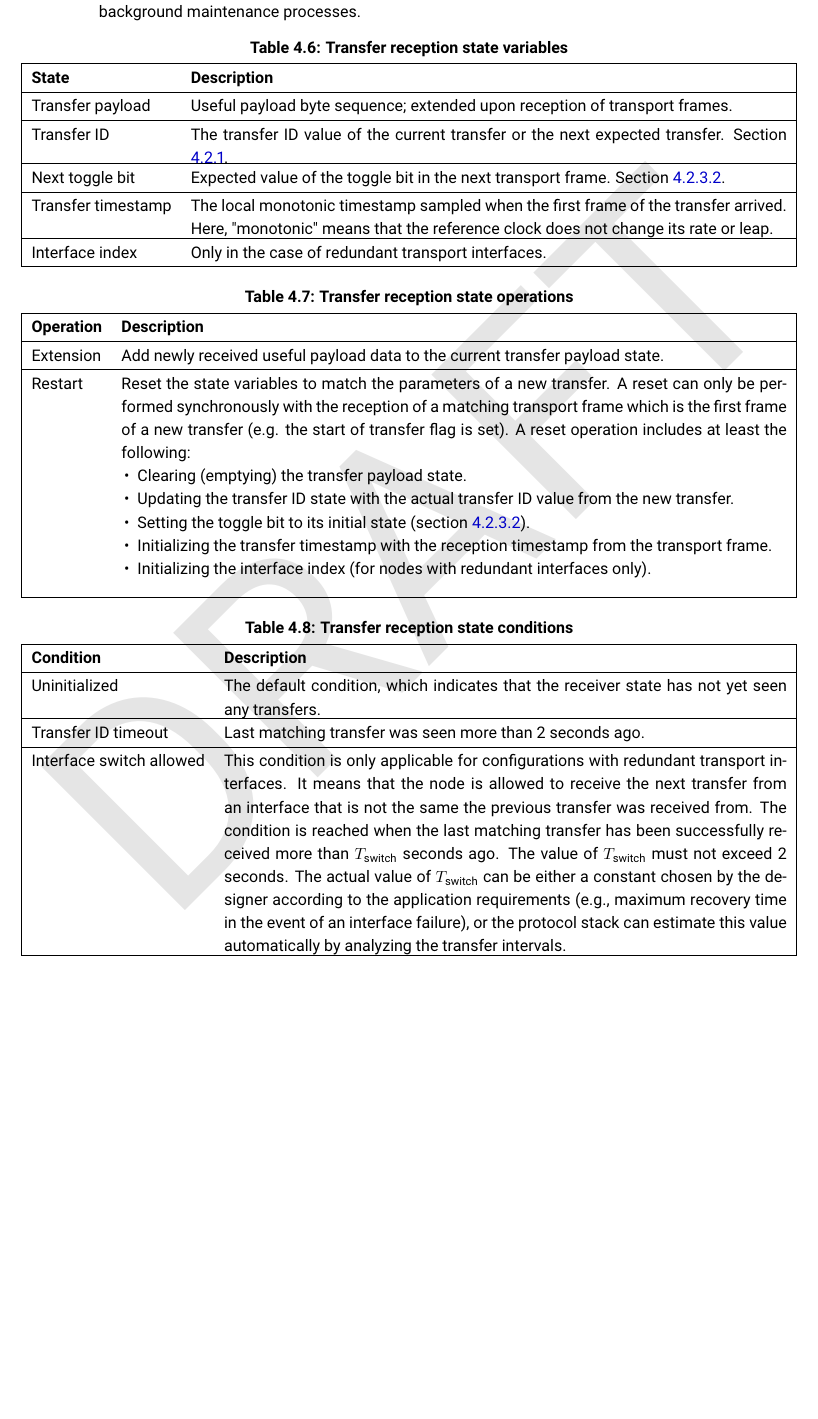
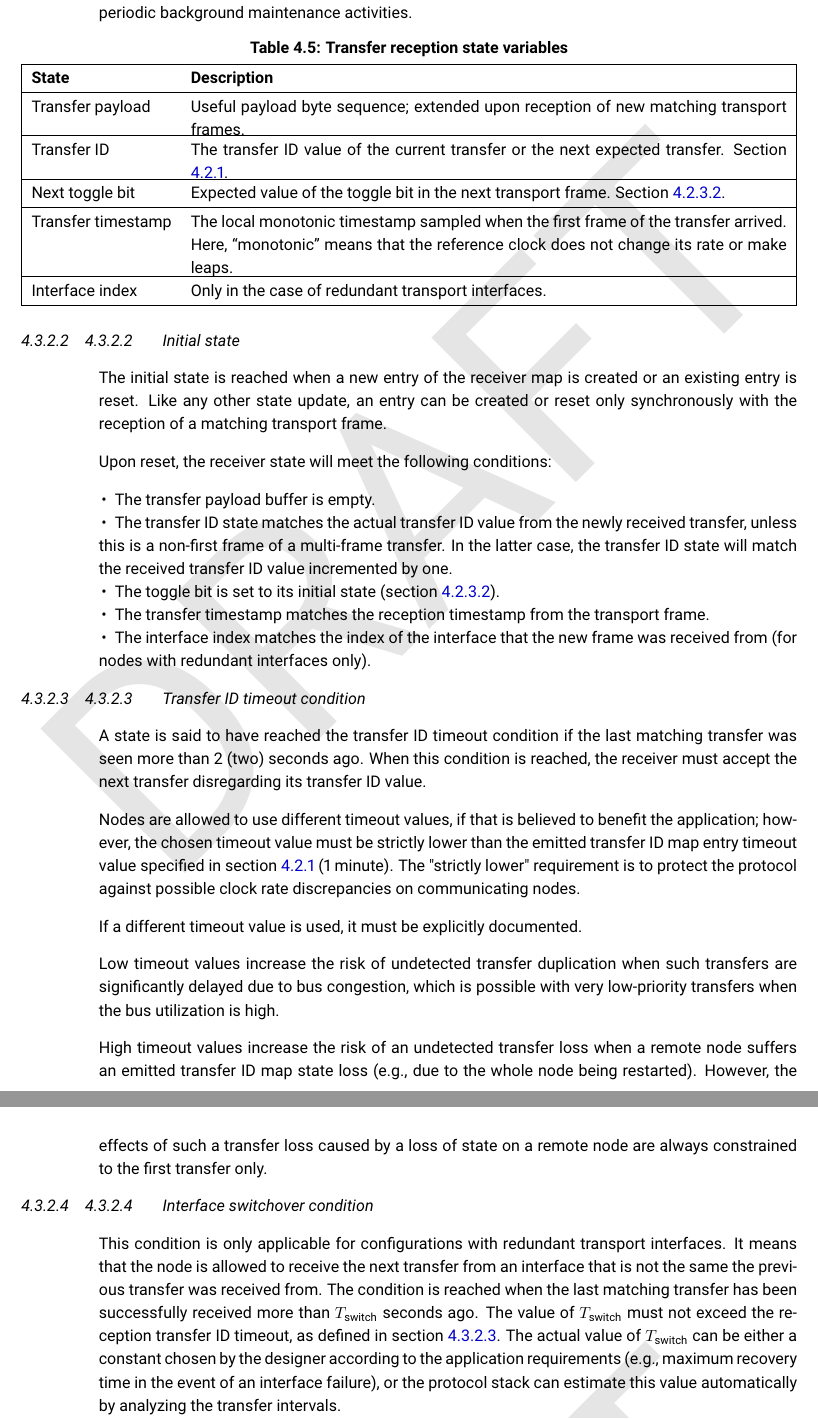
Before and after one commit to OpenCyphal/specification, a LaTeX thesis (specification/UAVCAN_Specification.tex, which reads specification/transport_layer/transport_layer.tex): part of page 39 of 65 before the commit and two parts of pages 39 and 40 of 65 after it, the two joined at a grey line, cut so that both start at the same text, the shorter picture padded with empty space. Compiled offline with pdfLaTeX.

Commit message:
Section 4.3 update; pending proof reading

```diff
--- a/specification/transport_layer/transport_layer.tex
+++ b/specification/transport_layer/transport_layer.tex
@@ -558,57 +595,72 @@ once the state reaches the \emph{transfer ID timeout condition}.
 
 Receiver state can only be modified when a new transport frame of a matching transfer is received.
 This guarantee simplifies implementation, as it implies that the receiver states will not
-require any background maintenance processes.
+require any periodic background maintenance activities.
 
 \begin{UAVCANSimpleTable}{Transfer reception state variables}{|l X|}
     State               & Description \label{table:transfer_receiver_state_variables} \\
-    Transfer payload    & Useful payload byte sequence; extended upon reception of transport frames. \\
+    Transfer payload    & Useful payload byte sequence; extended upon reception of new matching transport frames. \\
     Transfer ID         & The transfer ID value of the current transfer or the next expected transfer.
                           Section \ref{sec:transfer_id}. \\
     Next toggle bit     & Expected value of the toggle bit in the next transport frame.
                           Section \ref{sec:toggle_bit}. \\
     Transfer timestamp  & The local monotonic timestamp sampled when the first frame of the transfer arrived.
-                          Here, "monotonic" means that the reference clock does not change its rate or leap. \\
+                          Here, ``monotonic'' means that the reference clock does not change its rate or make leaps. \\
     Interface index     & Only in the case of redundant transport interfaces. \\
 \end{UAVCANSimpleTable}
 
-\begin{UAVCANSimpleTable}{Transfer reception state operations}{|l X|}
-    Operation   & Description \label{table:transfer_receiver_state_operations} \\
+\subsubsection{Initial state}\label{sec:transfer_reception_initial_state}
 
-    Extension   & Add newly received useful payload data to the current transfer payload state. \\
+The initial state is reached when a new entry of the receiver map is created or an existing entry is reset.
+Like any other state update, an entry can be created or reset only synchronously with
+the reception of a matching transport frame.
 
-    Restart     & Reset the state variables to match the parameters of a new transfer.
-                  A reset can only be performed synchronously with the reception of a matching transport frame
-                  which is the first frame of a new transfer (e.g. the start of transfer flag is set).
-                  A reset operation includes at least the following:
+Upon reset, the receiver state will meet the following conditions:
+
 \begin{itemize}
-                      \item Clearing (emptying) the transfer payload state.
-                      \item Updating the transfer ID state with the actual transfer ID value from the new transfer.
-                      \item Setting the toggle bit to its initial state (section \ref{sec:toggle_bit}).
-                      \item Initializing the transfer timestamp with the reception timestamp from the transport frame.
-                      \item Initializing the interface index (for nodes with redundant interfaces only).
-                  \end{itemize}\\
-\end{UAVCANSimpleTable}
+    \item The transfer payload buffer is empty.
+    \item The transfer ID state matches the actual transfer ID value from the newly received transfer,
+    unless this is a non-first frame of a multi-frame transfer.
+    In the latter case, the transfer ID state will match the received transfer ID value incremented by one.
+    \item The toggle bit is set to its initial state (section \ref{sec:toggle_bit}).
+    \item The transfer timestamp matches the reception timestamp from the transport frame.
+    \item The interface index matches the index of the interface that the new frame was received from
+    (for nodes with redundant interfaces only).
+\end{itemize}
 
-\begin{UAVCANSimpleTable}{Transfer reception state conditions}{|l X|}
-    Condition       & Description \label{table:transfer_receiver_state_conditions} \\
+\subsubsection{Transfer ID timeout condition}\label{sec:transfer_id_timeout_condition}
 
-    Uninitialized   &
-    The default condition, which indicates that the receiver state has not yet seen any transfers. \\
+A state is said to have reached the transfer ID timeout condition
+if the last matching transfer was seen more than 2 (two) seconds ago.
+When this condition is reached, the receiver must accept the next transfer disregarding its transfer ID value.
 
-    Transfer ID timeout &
-    Last matching transfer was seen more than 2 seconds ago.\\
+Nodes are allowed to use different timeout values, if that is believed to benefit the application;
+however, the chosen timeout value must be strictly lower than the emitted transfer ID map entry timeout
+value specified in section \ref{sec:transfer_id} (1 minute).
+The "strictly lower" requirement is to protect the protocol against possible clock rate discrepancies
+on communicating nodes.
 
-    Interface switch allowed &
+If a different timeout value is used, it must be explicitly documented.
+
+Low timeout values increase the risk of undetected transfer duplication when such transfers are significantly
+delayed due to bus congestion, which is possible with very low-priority transfers when the bus utilization is high.
+
+High timeout values increase the risk of an undetected transfer loss when a remote node suffers an emitted transfer ID
+map state loss (e.g., due to the whole node being restarted).
+However, the effects of such a transfer loss caused by a loss of state on a remote node
+are always constrained to the first transfer only.
+
+\subsubsection{Interface switchover condition}
+
 This condition is only applicable for configurations with redundant transport interfaces.
 It means that the node is allowed to receive the next transfer from an interface that is not the same
 the previous transfer was received from.
 The condition is reached when the last matching transfer has been successfully received more than
-    $T_\text{switch}$ seconds ago. The value of $T_\text{switch}$ must not exceed 2 seconds.
+$T_\text{switch}$ seconds ago. The value of $T_\text{switch}$ must not exceed the reception transfer
+ID timeout, as defined in section \ref{sec:transfer_id_timeout_condition}.
 The actual value of $T_\text{switch}$ can be either a constant chosen by the designer according
 to the application requirements (e.g., maximum recovery time in the event of an interface failure),
-    or the protocol stack can estimate this value automatically by analyzing the transfer intervals. \\
-\end{UAVCANSimpleTable}
+or the protocol stack can estimate this value automatically by analyzing the transfer intervals.
 
 Nodes are required to let the first interface time out before using the next one because the
 transfer ID field is expected to wrap around frequently (every 32 transfers).
```
Also changed, not shown: specification/transport_layer/transport_layer.tex (131 more changed lines). Lines whose indentation alone changed are shown as unchanged.
